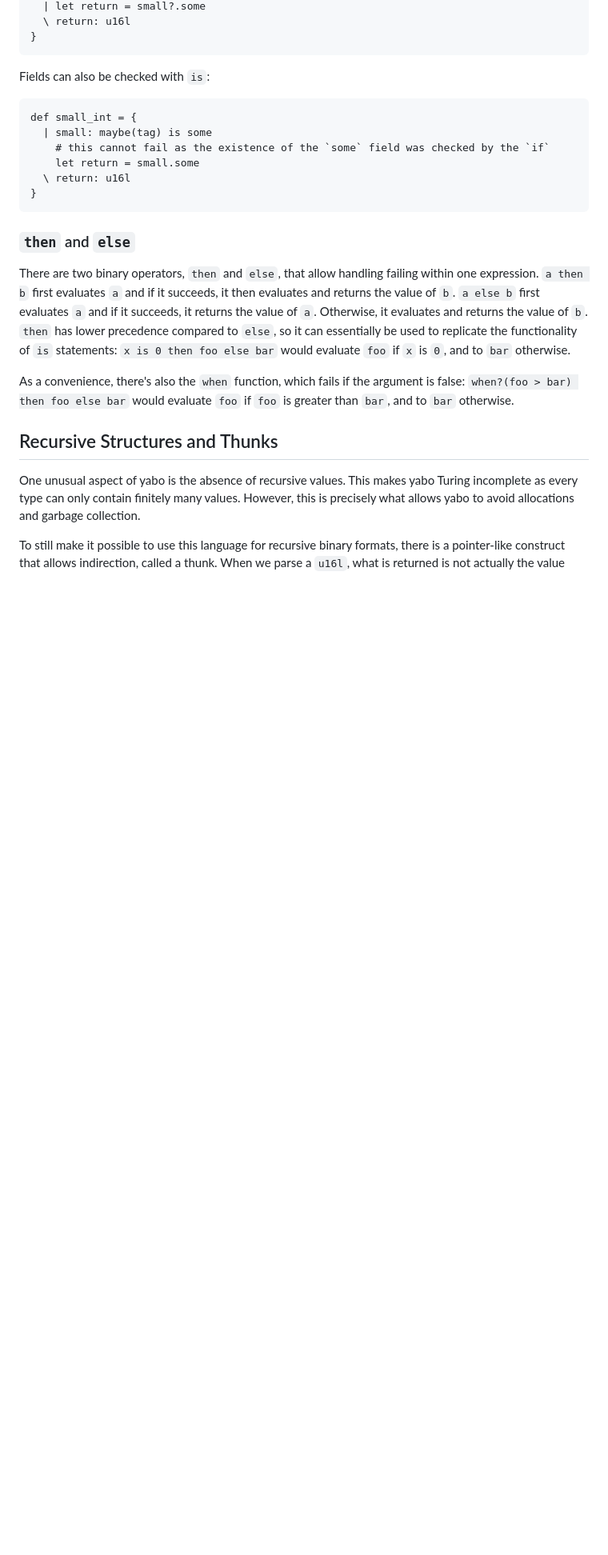
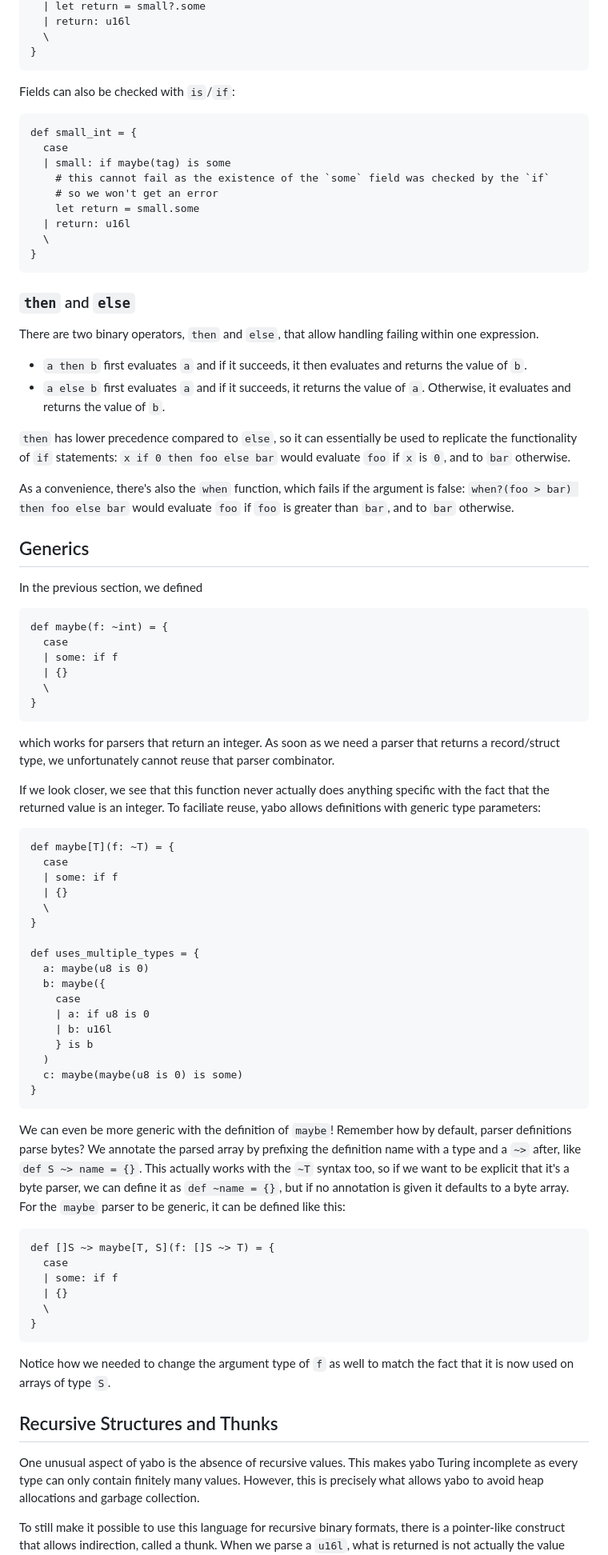
Before and after one commit to 8051Enthusiast/yabo, a Markdown page: doc/intro.md, the part around one of its changes. Shown at 80% size. GitHub-like rendering; blank space fills up the shorter version.

````diff
--- a/doc/intro.md
+++ b/doc/intro.md
@@ -399,34 +418,92 @@ def small_int = {
   | let return = small?.some
-  \ return: u16l
+  | return: u16l
+  \
 }
 ```
 
-Fields can also be checked with `is`:
+Fields can also be checked with `is`/`if`:
 ```
 def small_int = {
-  | small: maybe(tag) is some
+  case
+  | small: if maybe(tag) is some
     # this cannot fail as the existence of the `some` field was checked by the `if`
+    # so we won't get an error
     let return = small.some
-  \ return: u16l
+  | return: u16l
+  \
 }
 ```
 
 ### `then` and `else`
 There are two binary operators, `then` and `else`, that allow handling failing within one expression.
-`a then b` first evaluates `a` and if it succeeds, it then evaluates and returns the value of `b`.
-`a else b` first evaluates `a` and if it succeeds, it returns the value of `a`.
-Otherwise, it evaluates and returns the value of `b`.
-`then` has lower precedence compared to `else`, so it can essentially be used to replicate the functionality of `is` statements:
-`x is 0 then foo else bar` would evaluate `foo` if `x` is `0`, and to `bar` otherwise.
+- `a then b` first evaluates `a` and if it succeeds, it then evaluates and returns the value of `b`.
+- `a else b` first evaluates `a` and if it succeeds, it returns the value of `a`.
+  Otherwise, it evaluates and returns the value of `b`.
+
+`then` has lower precedence compared to `else`, so it can essentially be used to replicate the functionality of `if` statements:
+`x if 0 then foo else bar` would evaluate `foo` if `x` is `0`, and to `bar` otherwise.
 
 As a convenience, there's also the `when` function, which fails if the argument is false:
 `when?(foo > bar) then foo else bar` would evaluate `foo` if `foo` is greater than `bar`, and to `bar` otherwise.
+
+Generics
+--------
+
+In the previous section, we defined
+```
+def maybe(f: ~int) = {
+  case
+  | some: if f
+  | {}
+  \
+}
+```
+which works for parsers that return an integer.
+As soon as we need a parser that returns a record/struct type, we unfortunately cannot reuse that parser combinator.
+
+If we look closer, we see that this function never actually does anything specific with the fact that the returned value is an integer.
+To faciliate reuse, yabo allows definitions with generic type parameters:
+```
+def maybe[T](f: ~T) = {
+  case
+  | some: if f
+  | {}
+  \
+}
+
+def uses_multiple_types = {
+  a: maybe(u8 is 0)
+  b: maybe({
+    case
+    | a: if u8 is 0
+    | b: u16l
+    } is b
+  )
+  c: maybe(maybe(u8 is 0) is some)
+}
+```
+
+We can even be more generic with the definition of `maybe`!
+Remember how by default, parser definitions parse bytes?
+We annotate the parsed array by prefixing the definition name with a type and a `~>` after, like `def S ~> name = {}`.
+This actually works with the `~T` syntax too, so if we want to be explicit that it's a byte parser, we can define it as `def ~name = {}`, but if no annotation is given it defaults to a byte array.
+For the `maybe` parser to be generic, it can be defined like this:
+```
+def []S ~> maybe[T, S](f: []S ~> T) = {
+  case
+  | some: if f
+  | {}
+  \
+}
+```
+
+Notice how we needed to change the argument type of `f` as well to match the fact that it is now used on arrays of type `S`.
 
 Recursive Structures and Thunks
 -------------------------------
 One unusual aspect of yabo is the absence of recursive values.
 This makes yabo Turing incomplete as every type can only contain finitely many values.
-However, this is precisely what allows yabo to avoid allocations and garbage collection.
+However, this is precisely what allows yabo to avoid heap allocations and garbage collection.
 
 To still make it possible to use this language for recursive binary formats, there is a pointer-like construct that allows indirection, called a thunk.
 When we parse a `u16l`, what is returned is not actually the value itself but is a thunk containing all the arguments to the `u16l` parser.
````
Also changed, not shown: other parts of doc/intro.md (+147 -103 lines).
